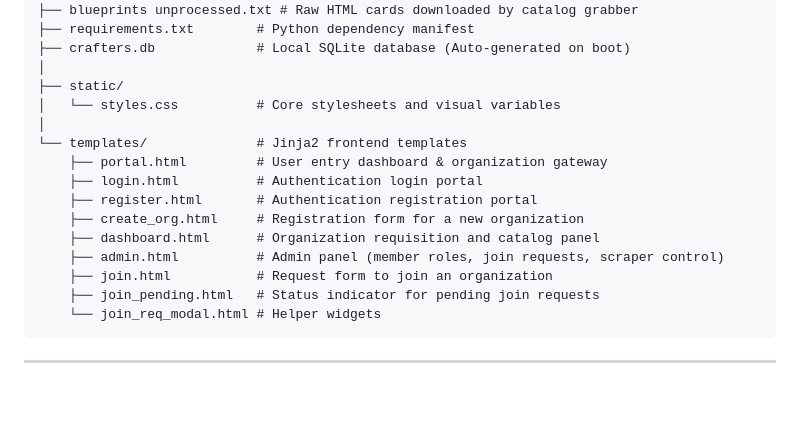
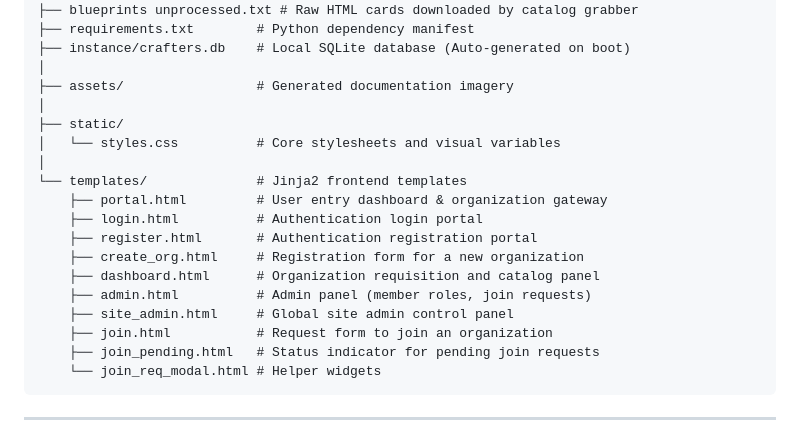
Before and after one commit to lordryn/Blueprint_Compiler, a Markdown page: README.md, the part around the change printed below. Drawn GitHub-style; blank space fills up the shorter version.

```diff
--- a/README.md
+++ b/README.md
@@ -49,7 +67,9 @@ Blueprint_Compiler/
 ├── blueprints.json         # Master database of all parsed blueprints (active catalog)
 ├── blueprints unprocessed.txt # Raw HTML cards downloaded by catalog grabber
 ├── requirements.txt        # Python dependency manifest
-├── crafters.db             # Local SQLite database (Auto-generated on boot)
+├── instance/crafters.db    # Local SQLite database (Auto-generated on boot)
+│
+├── assets/                 # Generated documentation imagery
 │
 ├── static/
 │   └── styles.css          # Core stylesheets and visual variables
@@ -60,7 +80,8 @@ Blueprint_Compiler/
     ├── register.html       # Authentication registration portal
     ├── create_org.html     # Registration form for a new organization
     ├── dashboard.html      # Organization requisition and catalog panel
-    ├── admin.html          # Admin panel (member roles, join requests, scraper control)
+    ├── admin.html          # Admin panel (member roles, join requests)
+    ├── site_admin.html     # Global site admin control panel
     ├── join.html           # Request form to join an organization
     ├── join_pending.html   # Status indicator for pending join requests
     └── join_req_modal.html # Helper widgets
```
Also changed, not shown: other parts of README.md (+36 -17 lines), assets/org_dashboard.png (added), assets/portal_hub.png (added), assets/site_admin.png (added), 15 other files.
